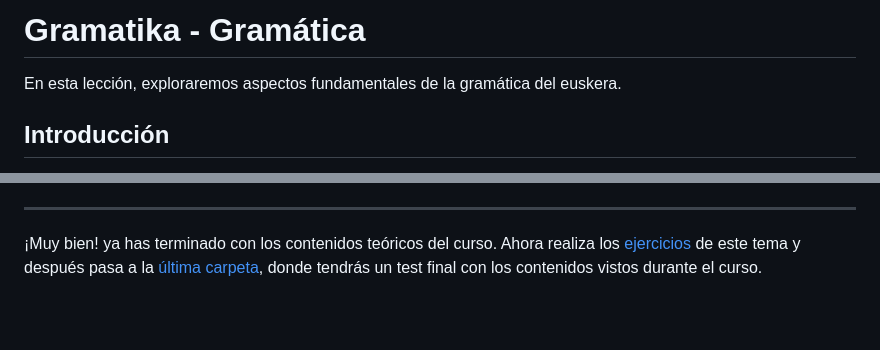
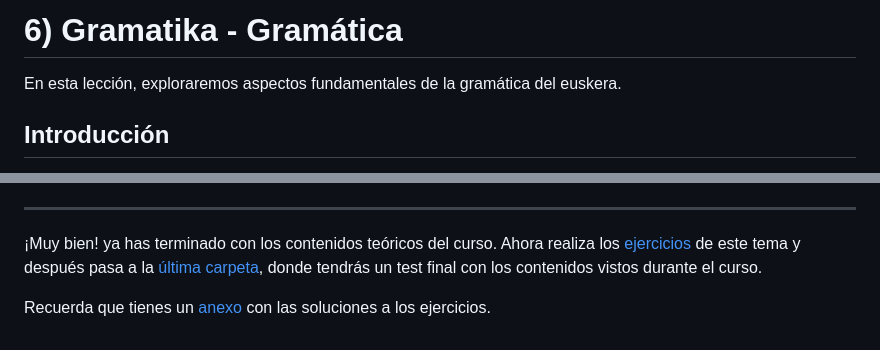
Before and after one commit to leiremun/leiremun.github.io, a Markdown page: 6_gramatica/README.md, 2 parts joined by grey strips. Rendered like a GitHub page; blank space fills up the shorter version.

```diff
--- a/6_gramatica/README.md
+++ b/6_gramatica/README.md
@@ -1,4 +1,4 @@
-# Gramatika - Gramática
+# 6) Gramatika - Gramática
 En esta lección, exploraremos aspectos fundamentales de la gramática del euskera.
 
 ## Introducción
@@ -118,3 +118,5 @@ El euskera utiliza casos gramaticales para indicar la función de las palabras e
 ---
 
 ¡Muy bien! ya has terminado con los contenidos teóricos del curso. Ahora realiza los [ejercicios](https://leiremun.github.io/6_gramatica/ejerciciosGramática.pdf) de este tema y después pasa a la [última carpeta](/7_testFinal/README.md), donde tendrás un test final con los contenidos vistos durante el curso.
+
+Recuerda que tienes un [anexo](https://leiremun.github.io/ANEXOS/anexoI.epub) con las soluciones a los ejercicios.
```
